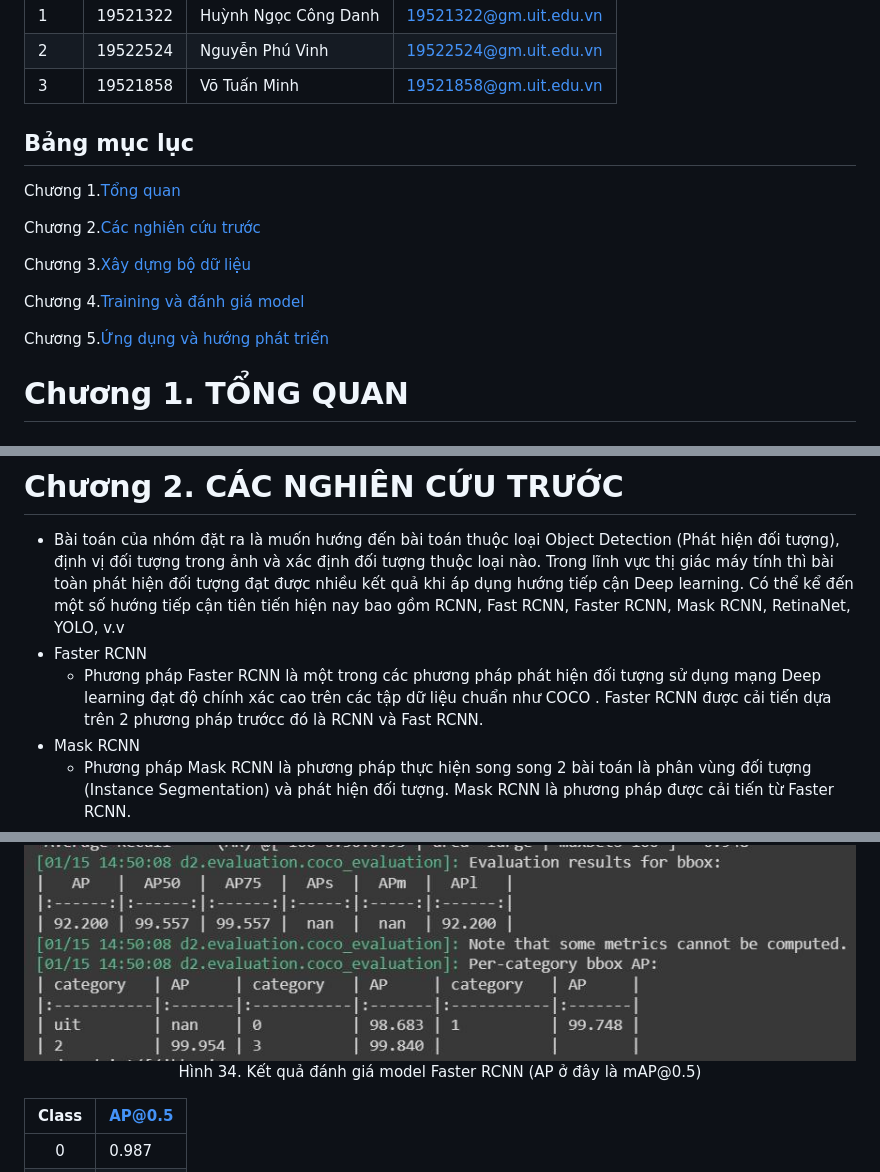
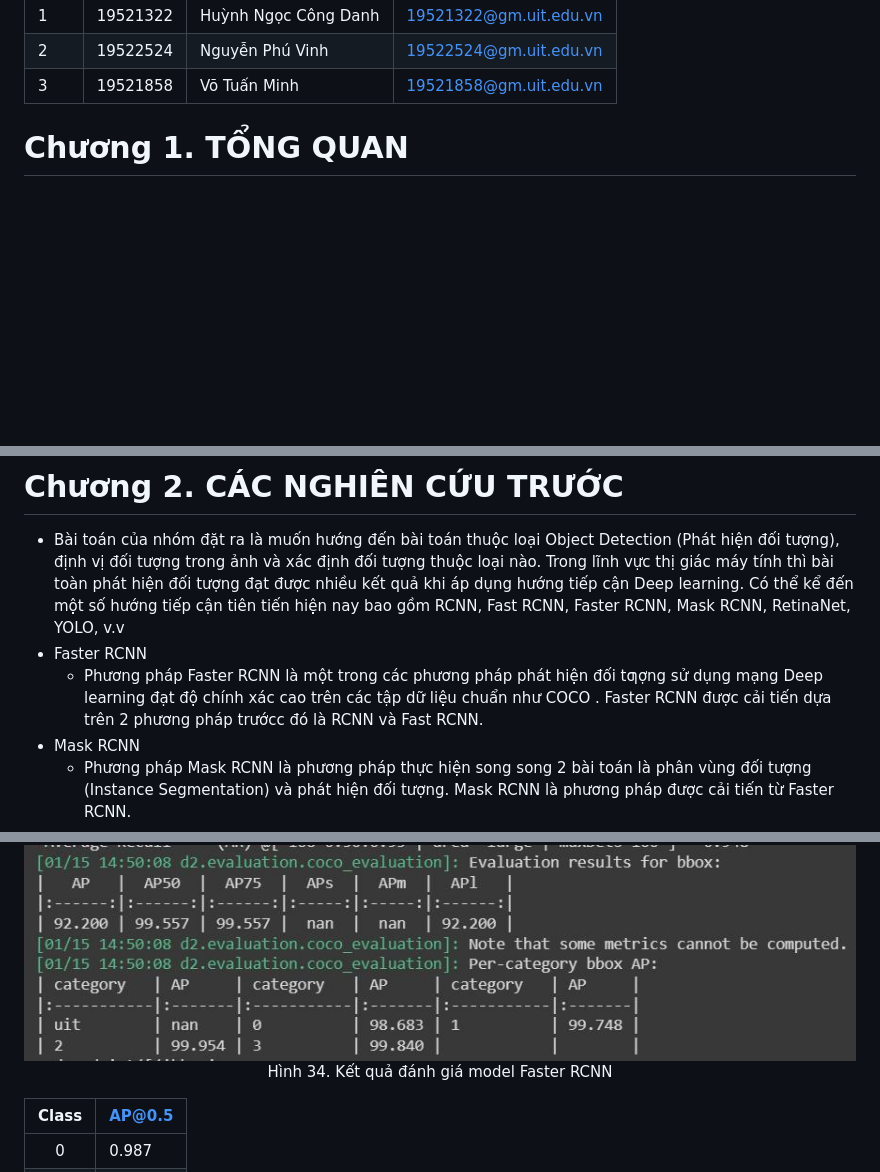
Before and after one commit to phuvinh010701/CS114-MachineLearning-DetectDiseaseOnCoffeeLeaves, a Markdown page: finalproject/readme.md, 3 parts joined by grey strips. Rendered like a GitHub page; blank space fills up the shorter version.

```diff
--- a/finalproject/readme.md
+++ b/finalproject/readme.md
@@ -32,17 +32,6 @@
 [4]:https://www.facebook.com/phuvinh0107
 [5]:https://www.facebook.com/tuanminh.vo.73
 
-## Bảng mục lục
-
-Chương 1.[Tổng quan](#tổng-quan)
-
-Chương 2.[Các nghiên cứu trước](#xây-dựng-bộ-dữ-liệu:)
-
-Chương 3.[Xây dựng bộ dữ liệu](#mô-hình-sử-dụng:)
-
-Chương 4.[Training và đánh giá model](#phương-pháp-đánh-giá:)
-
-Chương 5.[Ứng dụng và hướng phát triển](#đánh-giá-kết-quả:)
 
 # Chương 1. TỔNG QUAN
 
@@ -106,7 +95,7 @@ Chương 5.[Ứng dụng và hướng phát triển](#đánh-giá-kết-quả:)
 # Chương 2. CÁC NGHIÊN CỨU TRƯỚC
 * Bài toán của nhóm đặt ra là muốn hướng đến bài toán thuộc loại Object Detection (Phát hiện đối tượng), định vị đối tượng trong ảnh và xác định đối tượng thuộc loại nào. Trong lĩnh vực thị giác máy tính thì bài toàn phát hiện đối tượng đạt được nhiều kết quả khi áp dụng hướng tiếp cận Deep learning. Có thể kể đến một số hướng tiếp cận tiên tiến hiện nay bao gồm RCNN, Fast RCNN, Faster RCNN, Mask RCNN, RetinaNet, YOLO, v.v
 * Faster RCNN
-    * Phương pháp Faster RCNN là một trong các phương pháp phát hiện đối tượng sử dụng mạng Deep learning đạt độ chính xác cao trên các tập dữ liệu chuẩn như COCO . Faster RCNN được cải tiến dựa trên 2 phương pháp trướcc đó là RCNN và Fast RCNN.
+    * Phương pháp Faster RCNN là một trong các phương pháp phát hiện đối tƣợng sử dụng mạng Deep learning đạt độ chính xác cao trên các tập dữ liệu chuẩn như COCO . Faster RCNN được cải tiến dựa trên 2 phương pháp trướcc đó là RCNN và Fast RCNN.
 * Mask RCNN
     * Phương pháp Mask RCNN là phương pháp thực hiện song song 2 bài toán là phân vùng đối tượng (Instance Segmentation) và phát hiện đối tượng. Mask RCNN là phương pháp được cải tiến từ Faster RCNN.
 * Restinanet
@@ -472,7 +492,7 @@ Chương 5.[Ứng dụng và hướng phát triển](#đánh-giá-kết-quả:)
 <p align="center">
 <img src="images/fasterrcnn_res.jpg" style="display: block;margin-left: auto;margin-right: auto; width: 70%;"/>
 <br>
-<a style="text-align: center">Hình 34. Kết quả đánh giá model Faster RCNN (AP ở đây là mAP@0.5)</a>
+<a style="text-align: center">Hình 34. Kết quả đánh giá model Faster RCNN</a>
 </p>
 
 | Class | AP@0.5 |
```
Also changed, not shown: other parts of finalproject/readme.md (+32 -1 lines), finalproject/images/AP.jpg (added), finalproject/images/AP.png (added).
